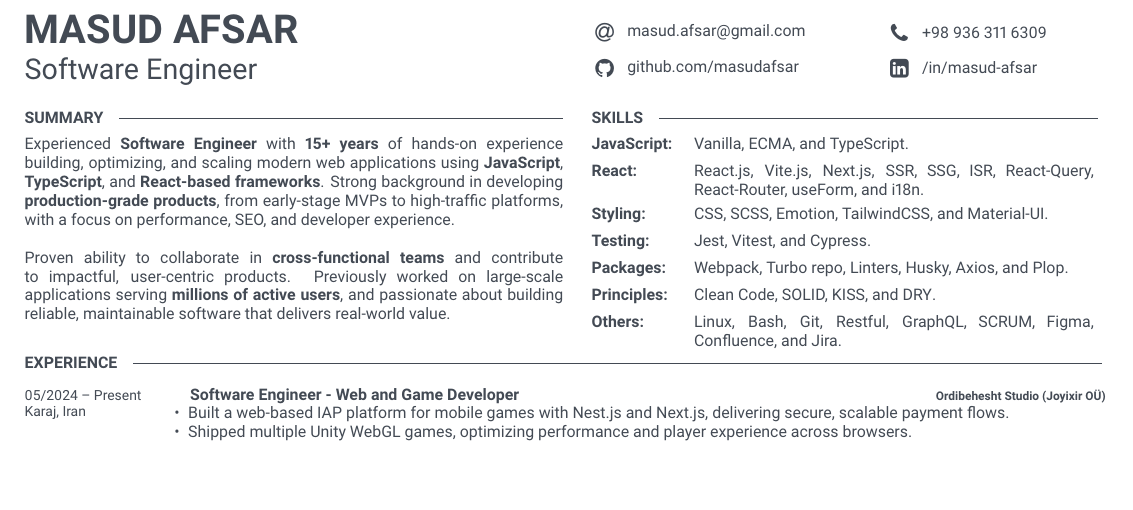
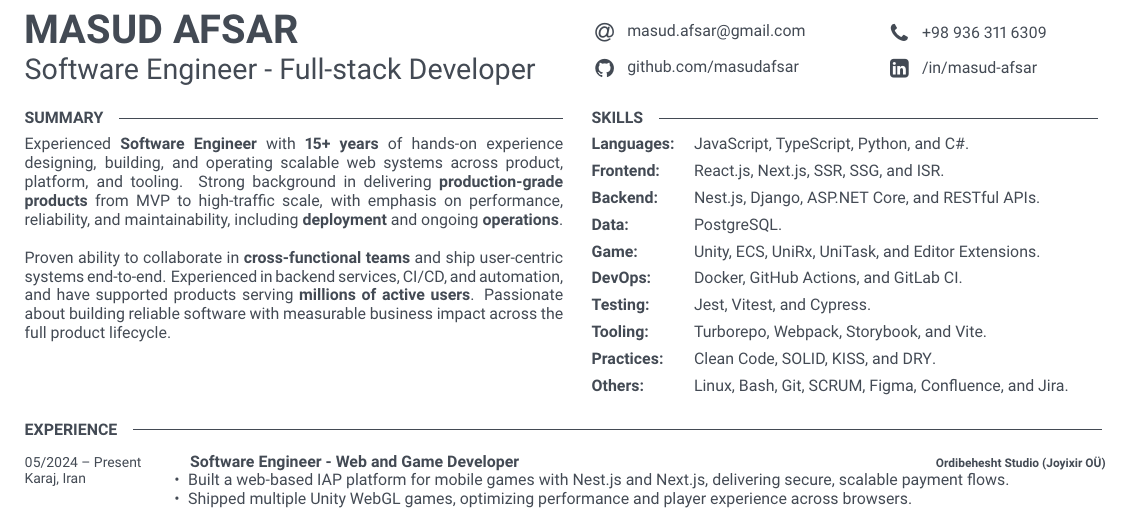
Before and after one commit to masudafsar/resume, a LaTeX document (src/variants/software-engineer.tex, which reads src/sections/shared/experience.tex, src/sections/software/header.tex, src/sections/software/summary_skills.tex): part of page 1 of 2, cut so that both start at the same text, the shorter picture padded with empty space. Compiled offline with pdfLaTeX.

Commit message:
doc: update headers and skills for clarity and breadth
Update titles in header sections to reflect broader expertise, changing
"Frontend Engineer" to "Software Engineer - Frontend Developer" and
"Software Engineer" to "Software Engineer - Full-stack Developer".
Modify the experience section spacing to enhance readability.

Revise the summary to emphasize reliability and full product lifecycle
capabilities. Expand the skills section to enhance clarity and reflect
a more comprehensive skill set, including new categories like Backend,
DevOps, and Game Development. These changes aim to present a more
complete overview of capabilities and expertise.

```diff
--- a/src/sections/shared/experience.tex
+++ b/src/sections/shared/experience.tex
@@ -2,7 +2,7 @@
 %	EXPERIENCE
 %----------------------------------------------------------------------------------------
 
-\vspace{-10 pt}
+\vspace{0 pt}
 \cvsect{Experience}
 \begin{entrylist}
     \input{sections/shared/experience/007-ordibehesht}
--- a/src/sections/software/header.tex
+++ b/src/sections/software/header.tex
@@ -9,7 +9,7 @@
 
     \vspace{6pt}
 
-    {\huge Software Engineer} % Career or current job title
+    {\huge Software Engineer - Full-stack Developer} % Career or current job title
 \end{minipage}
 \hfill
 \begin{minipage}[t]{0.27\textwidth} % 27% of the page width for the second row of icons
--- a/src/sections/software/summary_skills.tex
+++ b/src/sections/software/summary_skills.tex
@@ -6,10 +6,10 @@
     \cvsect{Summary}
     \vspace{-6pt}
 
-    Experienced \textbf{Software Engineer} with \textbf{15+ years} of hands-on experience building, optimizing, and scaling modern web applications using \textbf{JavaScript}, \textbf{TypeScript}, and \textbf{React-based frameworks}. Strong background in developing \textbf{production-grade products}, from early-stage MVPs to high-traffic platforms, with a focus on performance, SEO, and developer experience.
+    Experienced \textbf{Software Engineer} with \textbf{15+ years} of hands-on experience designing, building, and operating scalable web systems across product, platform, and tooling. Strong background in delivering \textbf{production-grade products} from MVP to high-traffic scale, with emphasis on performance, reliability, and maintainability, including \textbf{deployment} and ongoing \textbf{operations}.
     \\
     \\
-    Proven ability to collaborate in \textbf{cross-functional teams} and contribute to impactful, user-centric products. Previously worked on large-scale applications serving \textbf{millions of active users}, and passionate about building reliable, maintainable software that delivers real-world value.
+    Proven ability to collaborate in \textbf{cross-functional teams} and ship user-centric systems end-to-end. Experienced in backend services, CI/CD, and automation, and have supported products serving \textbf{millions of active users}. Passionate about building reliable software with measurable business impact across the full product lifecycle.
 
 \end{minipage}
 \hfill % Whitespace between
@@ -18,29 +18,56 @@
     \vspace{-6pt}
 
     \begin{minipage}[t]{0.14\textwidth}
-        \textbf{JavaScript:}
+        \textbf{Languages:}
     \end{minipage}
     \hfill
     \begin{minipage}[t]{0.79\textwidth}
-        Vanilla, ECMA, and TypeScript.
+        JavaScript, TypeScript, Python, and C\#.
     \end{minipage}
     \vspace{4pt}
 
     \begin{minipage}[t]{0.14\textwidth}
-        \textbf{React:}
+        \textbf{Frontend:}
     \end{minipage}
     \hfill
     \begin{minipage}[t]{0.79\textwidth}
-        React.js, Vite.js, Next.js, SSR, SSG, ISR, React-Query, React-Router, useForm, and i18n.
+        React.js, Next.js, SSR, SSG, and ISR.
     \end{minipage}
     \vspace{4pt}
 
     \begin{minipage}[t]{0.14\textwidth}
-        \textbf{Styling:}
+        \textbf{Backend:}
     \end{minipage}
     \hfill
     \begin{minipage}[t]{0.79\textwidth}
-        CSS, SCSS, Emotion, TailwindCSS, and Material-UI.
+        Nest.js, Django, ASP.NET Core, and RESTful APIs.
+    \end{minipage}
+    \vspace{4pt}
+
+    \begin{minipage}[t]{0.14\textwidth}
+        \textbf{Data:}
+    \end{minipage}
+    \hfill
+    \begin{minipage}[t]{0.79\textwidth}
+        PostgreSQL.
+    \end{minipage}
+    \vspace{4pt}
+
+    \begin{minipage}[t]{0.14\textwidth}
+        \textbf{Game:}
+    \end{minipage}
+    \hfill
+    \begin{minipage}[t]{0.79\textwidth}
+        Unity, ECS, UniRx, UniTask, and Editor Extensions.
+    \end{minipage}
+    \vspace{4pt}
+
+    \begin{minipage}[t]{0.14\textwidth}
+        \textbf{DevOps:}
+    \end{minipage}
+    \hfill
+    \begin{minipage}[t]{0.79\textwidth}
+        Docker, GitHub Actions, and GitLab CI.
     \end{minipage}
     \vspace{4pt}
 
@@ -54,16 +81,16 @@
     \vspace{4pt}
 
     \begin{minipage}[t]{0.14\textwidth}
-        \textbf{Packages:}
+        \textbf{Tooling:}
     \end{minipage}
     \hfill
     \begin{minipage}[t]{0.79\textwidth}
-        Webpack, Turbo repo, Linters, Husky, Axios, and Plop.
+        Turborepo, Webpack, Storybook, and Vite.
     \end{minipage}
     \vspace{4pt}
 
     \begin{minipage}[t]{0.14\textwidth}
-        \textbf{Principles:}
+        \textbf{Practices:}
     \end{minipage}
     \hfill
     \begin{minipage}[t]{0.79\textwidth}
@@ -76,7 +103,7 @@
     \end{minipage}
     \hfill
     \begin{minipage}[t]{0.79\textwidth}
-        Linux, Bash, Git, Restful, GraphQL, SCRUM, Figma, Confluence, and Jira.
+        Linux, Bash, Git, SCRUM, Figma, Confluence, and Jira.
     \end{minipage}
     \vspace{4pt}
 
```
Also changed, not shown: src/sections/frontend/header.tex (+1 -1 lines).
